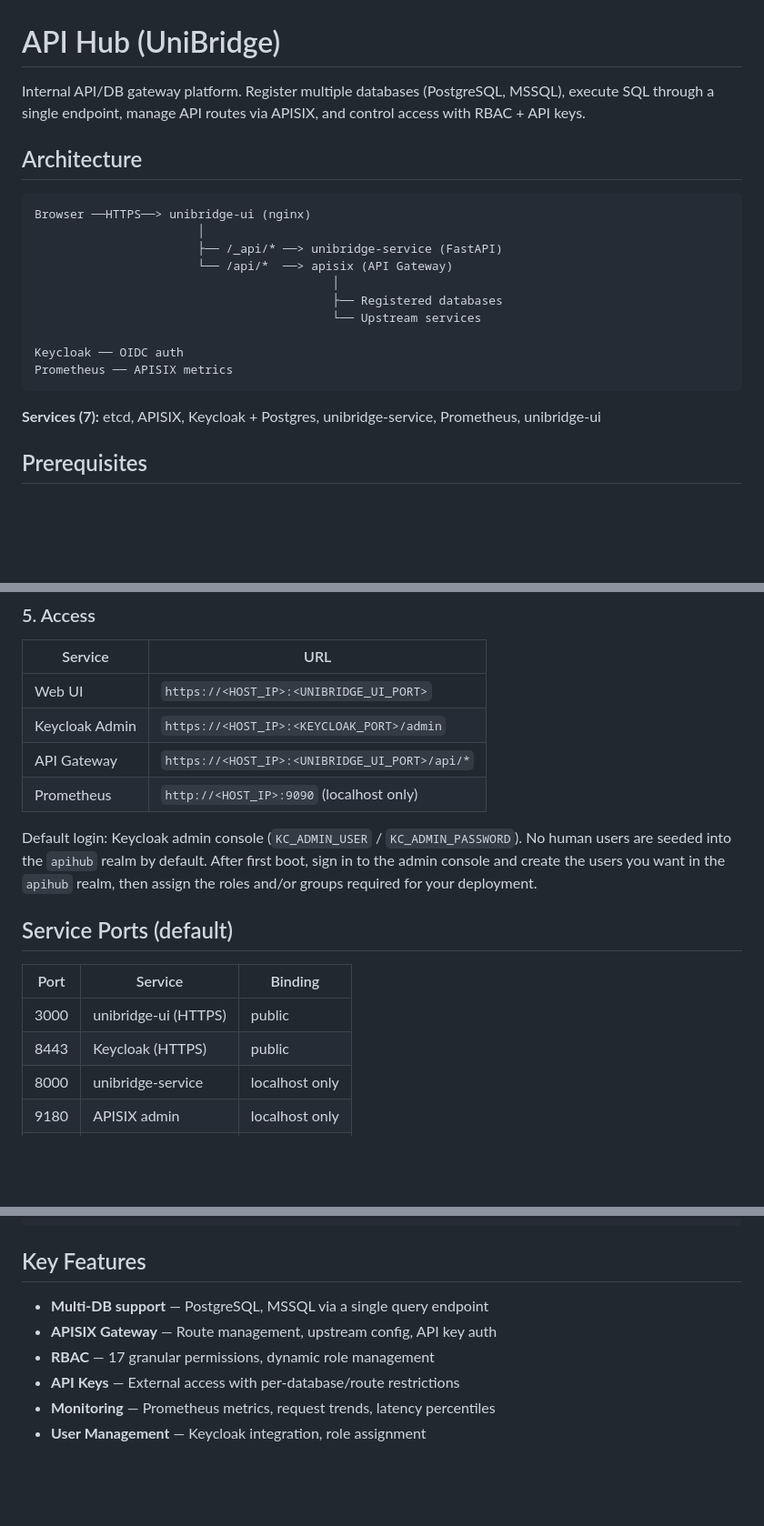
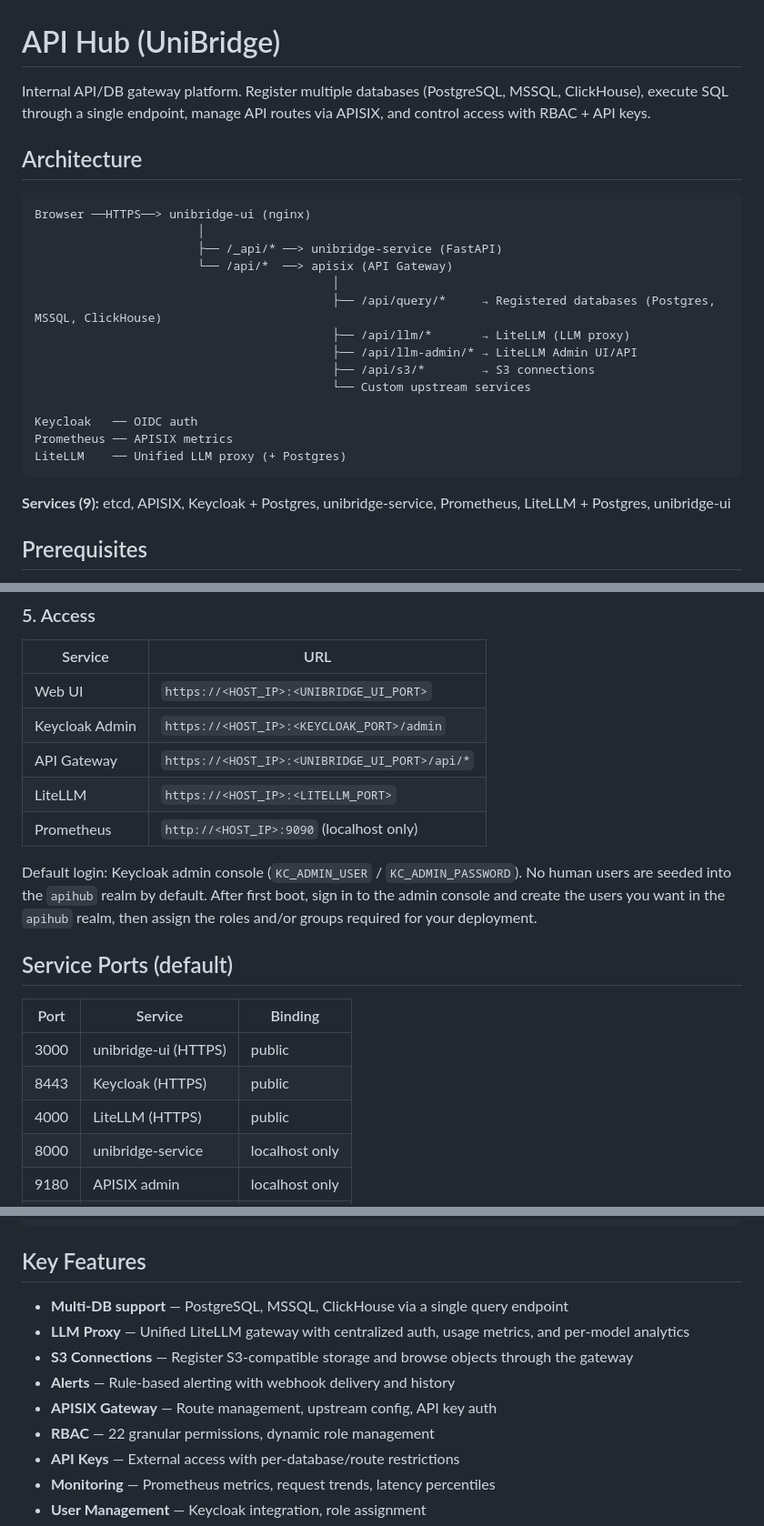
Before and after one commit to JinY0ung-Shin/UniBridge, a Markdown page: README.md, 3 parts joined by grey strips. Shown at 91% size. Drawn GitHub-style; blank space fills up the shorter version.

Commit message:
docs(readme): sync with current service topology
- Add ClickHouse to multi-DB support
- Add LiteLLM (+ Postgres) to architecture, services, ports, and access table
- Expand architecture diagram with actual gateway routes (query/llm/llm-admin/s3)
- Update service count 7 → 9
- Update RBAC permissions count 17 → 22
- Add LLM Proxy, S3 Connections, Alerts to Key Features

````diff
--- a/README.md
+++ b/README.md
@@ -1,6 +1,6 @@
 # API Hub (UniBridge)
 
-Internal API/DB gateway platform. Register multiple databases (PostgreSQL, MSSQL), execute SQL through a single endpoint, manage API routes via APISIX, and control access with RBAC + API keys.
+Internal API/DB gateway platform. Register multiple databases (PostgreSQL, MSSQL, ClickHouse), execute SQL through a single endpoint, manage API routes via APISIX, and control access with RBAC + API keys.
 
 ## Architecture
 
@@ -10,14 +10,18 @@ Browser ──HTTPS──> unibridge-ui (nginx)
                        ├── /_api/* ──> unibridge-service (FastAPI)
                        └── /api/*  ──> apisix (API Gateway)
                                           │
-                                          ├── Registered databases
-                                          └── Upstream services
+                                          ├── /api/query/*     → Registered databases (Postgres, MSSQL, ClickHouse)
+                                          ├── /api/llm/*       → LiteLLM (LLM proxy)
+                                          ├── /api/llm-admin/* → LiteLLM Admin UI/API
+                                          ├── /api/s3/*        → S3 connections
+                                          └── Custom upstream services
 
-Keycloak ── OIDC auth
+Keycloak   ── OIDC auth
 Prometheus ── APISIX metrics
+LiteLLM    ── Unified LLM proxy (+ Postgres)
 ```
 
-**Services (7):** etcd, APISIX, Keycloak + Postgres, unibridge-service, Prometheus, unibridge-ui
+**Services (9):** etcd, APISIX, Keycloak + Postgres, unibridge-service, Prometheus, LiteLLM + Postgres, unibridge-ui
 
 ## Prerequisites
 
@@ -99,6 +103,7 @@ First boot takes ~2 minutes (Keycloak initialization).
 | Web UI | `https://<HOST_IP>:<UNIBRIDGE_UI_PORT>` |
 | Keycloak Admin | `https://<HOST_IP>:<KEYCLOAK_PORT>/admin` |
 | API Gateway | `https://<HOST_IP>:<UNIBRIDGE_UI_PORT>/api/*` |
+| LiteLLM | `https://<HOST_IP>:<LITELLM_PORT>` |
 | Prometheus | `http://<HOST_IP>:9090` (localhost only) |
 
 Default login: Keycloak admin console (`KC_ADMIN_USER` / `KC_ADMIN_PASSWORD`). No human users are seeded into the `apihub` realm by default. After first boot, sign in to the admin console and create the users you want in the `apihub` realm, then assign the roles and/or groups required for your deployment.
@@ -109,6 +114,7 @@ Default login: Keycloak admin console (`KC_ADMIN_USER` / `KC_ADMIN_PASSWORD`). N
 |------|---------|---------|
 | 3000 | unibridge-ui (HTTPS) | public |
 | 8443 | Keycloak (HTTPS) | public |
+| 4000 | LiteLLM (HTTPS) | public |
 | 8000 | unibridge-service | localhost only |
 | 9180 | APISIX admin | localhost only |
 | 9090 | Prometheus | localhost only |
@@ -216,9 +222,12 @@ ETCD_ALLOW_NONE_AUTH=yes
 
 ## Key Features
 
-- **Multi-DB support** — PostgreSQL, MSSQL via a single query endpoint
+- **Multi-DB support** — PostgreSQL, MSSQL, ClickHouse via a single query endpoint
+- **LLM Proxy** — Unified LiteLLM gateway with centralized auth, usage metrics, and per-model analytics
+- **S3 Connections** — Register S3-compatible storage and browse objects through the gateway
+- **Alerts** — Rule-based alerting with webhook delivery and history
 - **APISIX Gateway** — Route management, upstream config, API key auth
-- **RBAC** — 17 granular permissions, dynamic role management
+- **RBAC** — 22 granular permissions, dynamic role management
 - **API Keys** — External access with per-database/route restrictions
 - **Monitoring** — Prometheus metrics, request trends, latency percentiles
 - **User Management** — Keycloak integration, role assignment
````
